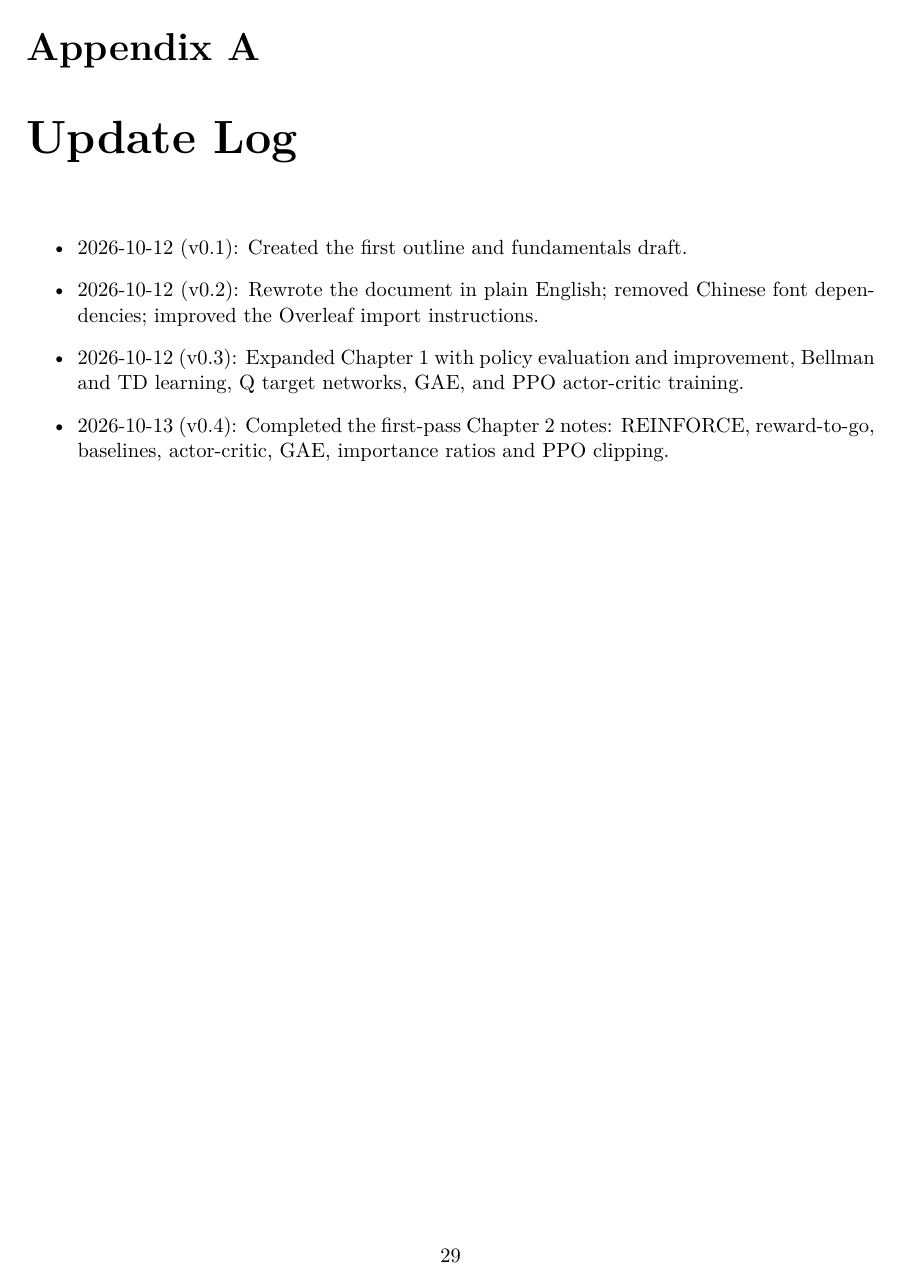
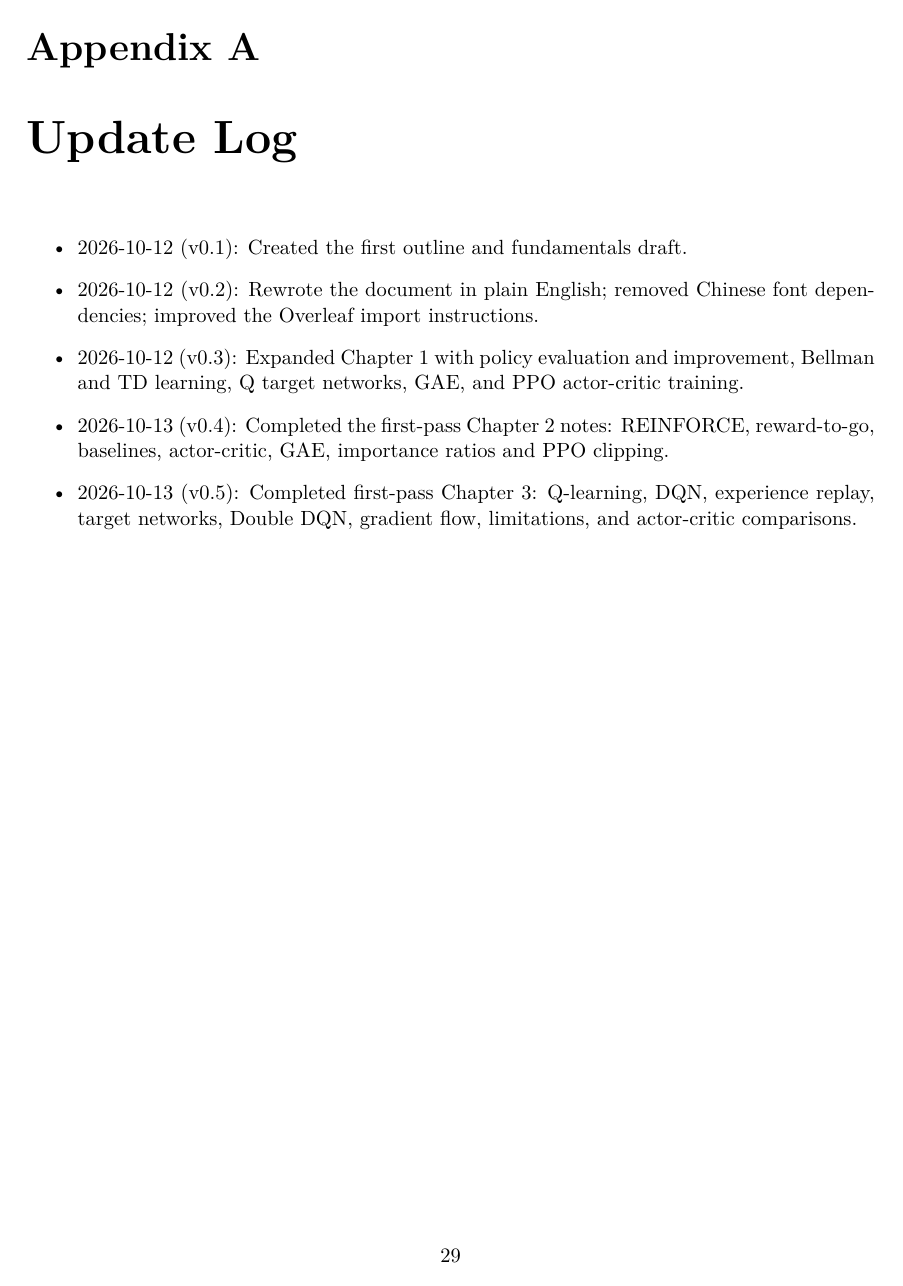
Before and after one commit to YichiXiaoju/Deep-RL-Survey, a LaTeX book (main.tex): page 35 of 37. Compiled offline with pdfLaTeX.

Commit message:
Complete Chapter 3 first-pass value-based RL notes (v0.5)

```diff
--- a/main.tex
+++ b/main.tex
@@ -22,7 +22,7 @@
 \pagestyle{fancy}\fancyhf{}\fancyhead[LE,RO]{Deep RL Survey}\fancyfoot[C]{\thepage}
 \title{Deep Reinforcement Learning\\\large From Core Ideas to Modern Algorithms}
 \author{CS 8803 Learning Notes}
-\date{Version 0.4 \quad October 2026}
+\date{Version 0.5 \quad October 2026}
 \begin{document}
 \frontmatter\maketitle
 \chapter*{About This Document}
@@ -45,6 +45,7 @@ This is a growing set of study notes based mainly on the Georgia Tech CS 8803 De
 \item 2026-10-12 (v0.2): Rewrote the document in plain English; removed Chinese font dependencies; improved the Overleaf import instructions.
 \item 2026-10-12 (v0.3): Expanded Chapter 1 with policy evaluation and improvement, Bellman and TD learning, Q target networks, GAE, and PPO actor-critic training.
 \item 2026-10-13 (v0.4): Completed the first-pass Chapter 2 notes: REINFORCE, reward-to-go, baselines, actor-critic, GAE, importance ratios and PPO clipping.
+\item 2026-10-13 (v0.5): Completed first-pass Chapter 3: Q-learning, DQN, experience replay, target networks, Double DQN, gradient flow, limitations, and actor-critic comparisons.
 \end{itemize}
 \chapter{Course Materials}
 \begin{itemize}
```
